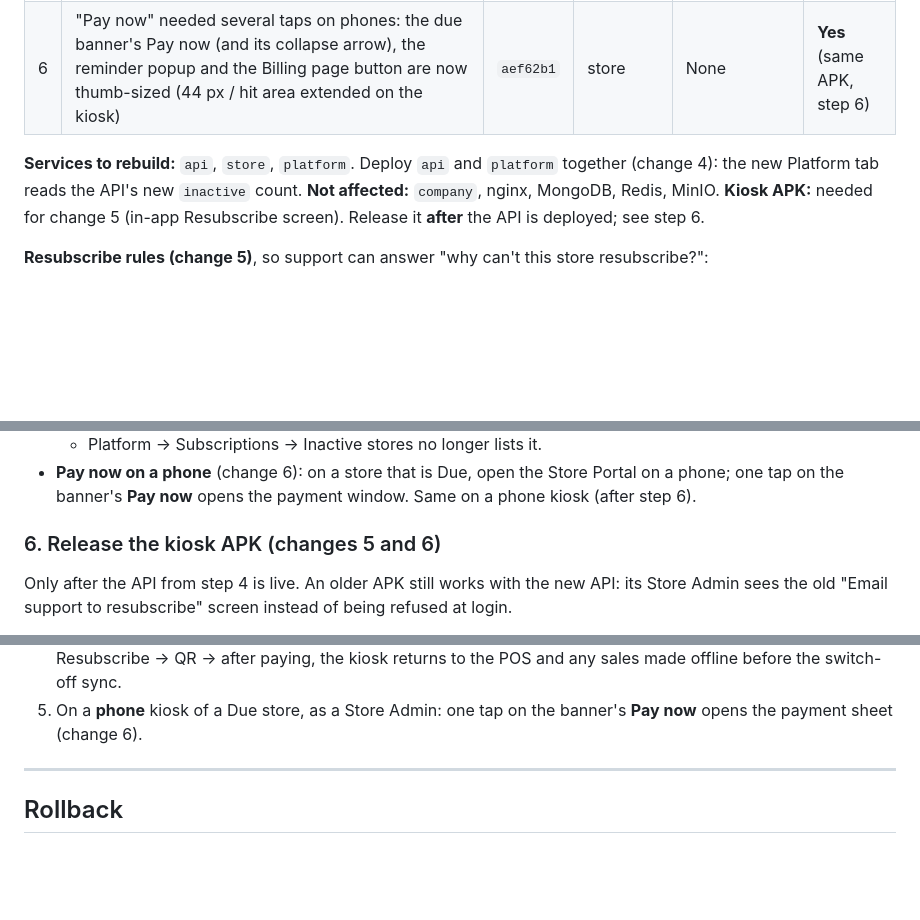
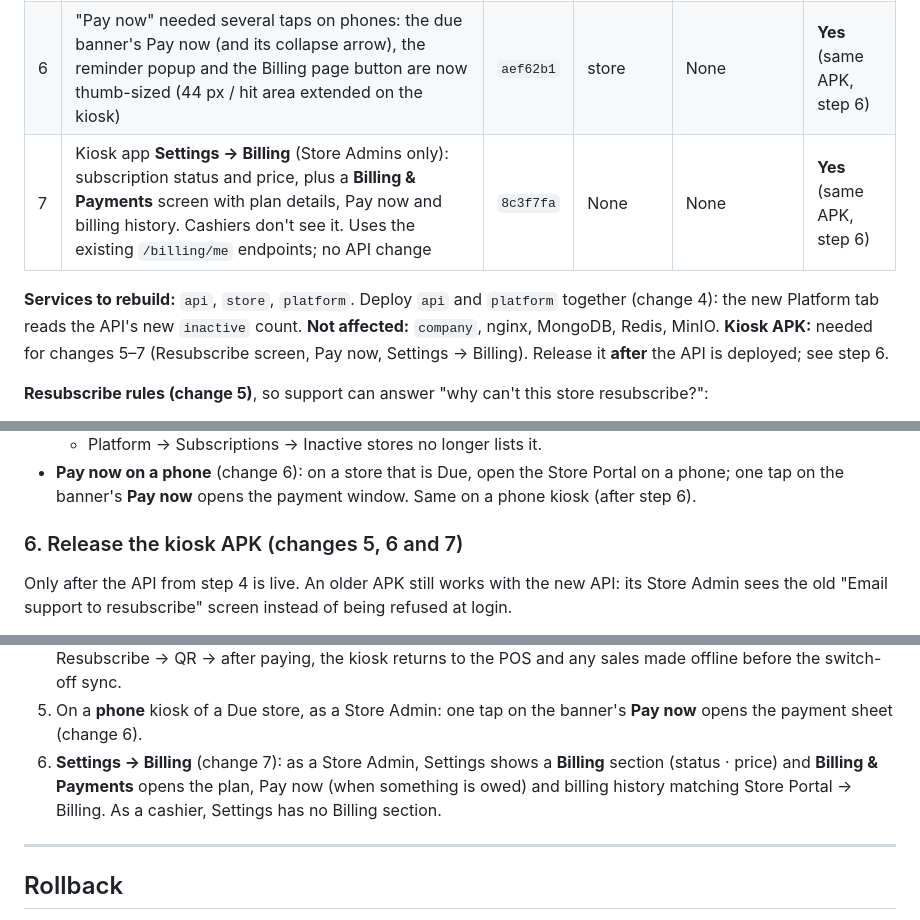
Before and after one commit to kdgerona/Kioscify, a Markdown page: docs/deployment/pending-release.md, 3 parts joined by grey strips. Drawn GitHub-style; blank space fills up the shorter version.

Commit message:
docs(deploy): add kiosk Settings > Billing to pending release runbook
Co-Authored-By: Claude Opus 5.5 <noreply@anthropic.com>
Claude-Session: https://claude.ai/code/session_01R8NKSxkjPGJMx1MpomqC3P

```diff
--- a/docs/deployment/pending-release.md
+++ b/docs/deployment/pending-release.md
@@ -17,10 +17,11 @@ Production: `docker-compose.yml`, project `kioscify-production`.
 | 4 | Platform → Subscriptions: inactive stores (toggle off under Company → Stores) moved to their own **Inactive stores (N)** tab with a Reactivate button; status cards count active stores only | `c4ea1bc` | api, platform | None | No |
 | 5 | **Resubscribe**: a Store Admin of a switched-off store can log in to a "Your subscription has ended." screen (Store Portal and kiosk app), pay by QR, and the store switches itself back on. Any applied payment (QR, Mark paid, approved claim) reactivates an eligible switched-off store | `299c3d5` | api, store | None | **Yes** (step 6) |
 | 6 | "Pay now" needed several taps on phones: the due banner's Pay now (and its collapse arrow), the reminder popup and the Billing page button are now thumb-sized (44 px / hit area extended on the kiosk) | `aef62b1` | store | None | **Yes** (same APK, step 6) |
+| 7 | Kiosk app **Settings → Billing** (Store Admins only): subscription status and price, plus a **Billing & Payments** screen with plan details, Pay now and billing history. Cashiers don't see it. Uses the existing `/billing/me` endpoints; no API change | `8c3f7fa` | None | None | **Yes** (same APK, step 6) |
 
 **Services to rebuild:** `api`, `store`, `platform`. Deploy `api` and `platform` together (change 4): the new Platform tab reads the API's new `inactive` count.
 **Not affected:** `company`, nginx, MongoDB, Redis, MinIO.
-**Kiosk APK:** needed for change 5 (in-app Resubscribe screen). Release it **after** the API is deployed; see step 6.
+**Kiosk APK:** needed for changes 5–7 (Resubscribe screen, Pay now, Settings → Billing). Release it **after** the API is deployed; see step 6.
 
 **Resubscribe rules (change 5)**, so support can answer "why can't this store resubscribe?":
 - Only a **Store Admin**, never a cashier. Cashiers of a switched-off store still can't log in.
@@ -118,7 +119,7 @@ docker compose up -d api store platform
 - **Pay now on a phone** (change 6): on a store that is Due, open the Store Portal on a phone;
   one tap on the banner's **Pay now** opens the payment window. Same on a phone kiosk (after step 6).
 
-### 6. Release the kiosk APK (changes 5 and 6)
+### 6. Release the kiosk APK (changes 5, 6 and 7)
 
 Only after the API from step 4 is live. An older APK still works with the new API: its
 Store Admin sees the old "Email support to resubscribe" screen instead of being refused at login.
@@ -134,6 +135,9 @@ Store Admin sees the old "Email support to resubscribe" screen instead of being
    offline before the switch-off sync.
 5. On a **phone** kiosk of a Due store, as a Store Admin: one tap on the banner's **Pay now**
    opens the payment sheet (change 6).
+6. **Settings → Billing** (change 7): as a Store Admin, Settings shows a **Billing** section
+   (status · price) and **Billing & Payments** opens the plan, Pay now (when something is owed) and
+   billing history matching Store Portal → Billing. As a cashier, Settings has no Billing section.
 
 ---
 
```
Also changed, not shown: other parts of docs/deployment/pending-release.md (+1 -0 lines).
